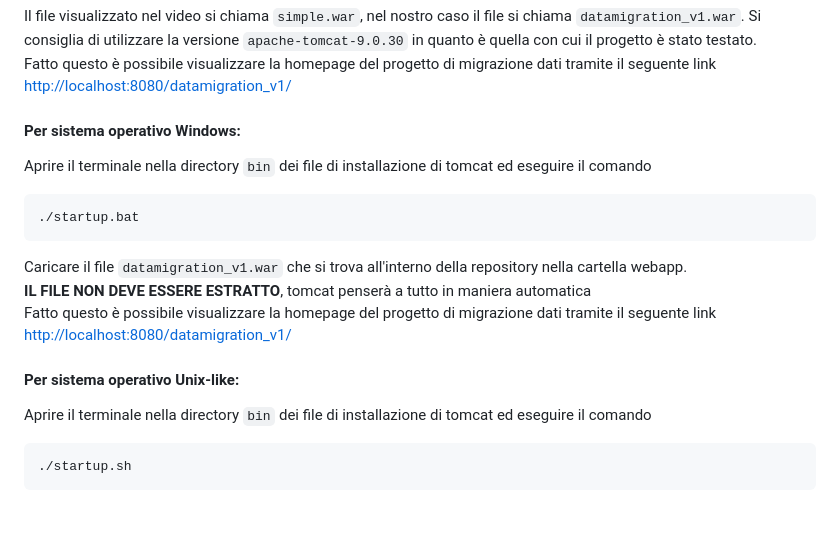
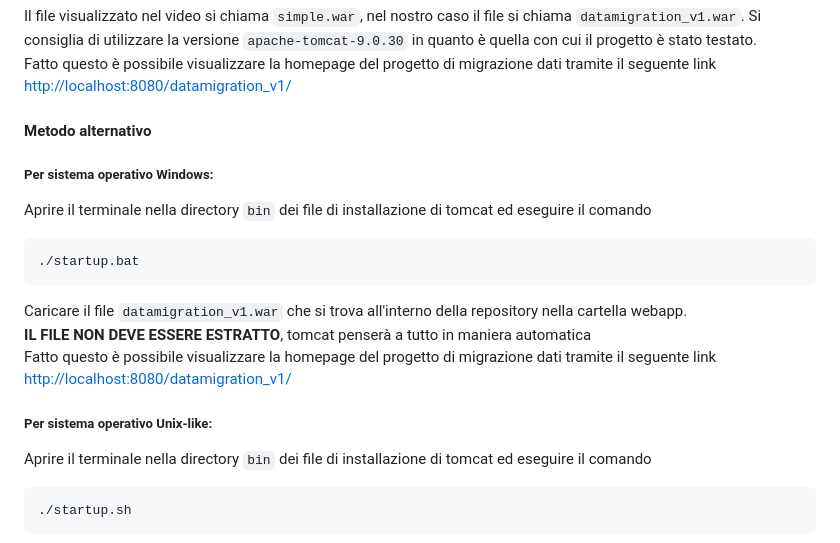
Before and after one commit to giacbusc/DataMigrationPSQL, a Markdown page: README.md, the part around the change. Rendered like a GitHub page; blank space fills up the shorter version.

````diff
--- a/README.md
+++ b/README.md
@@ -99,7 +99,8 @@ Il file visualizzato nel video si chiama `simple.war`, nel nostro caso il file s
 Si consiglia di utilizzare la versione `apache-tomcat-9.0.30` in quanto è quella con cui il progetto è stato testato. <br>
 Fatto questo è possibile visualizzare la homepage del progetto di migrazione dati tramite il seguente link [http://localhost:8080/datamigration_v1/](http://localhost:8080/datamigration_v1/)
 
-#### Per sistema operativo Windows:
+#### Metodo alternativo
+##### Per sistema operativo Windows:
 Aprire il terminale nella directory `bin` dei file di installazione di tomcat ed eseguire il comando
 ```
 ./startup.bat
@@ -108,7 +109,7 @@ Caricare il file `datamigration_v1.war` che si trova all'interno della repositor
 **IL FILE NON DEVE ESSERE ESTRATTO**, tomcat penserà a tutto in maniera automatica<br>
 Fatto questo è possibile visualizzare la homepage del progetto di migrazione dati tramite il seguente link [http://localhost:8080/datamigration_v1/](http://localhost:8080/datamigration_v1/)
 
-#### Per sistema operativo Unix-like:
+##### Per sistema operativo Unix-like:
 Aprire il terminale nella directory `bin` dei file di installazione di tomcat ed eseguire il comando
 ```
 ./startup.sh
````
